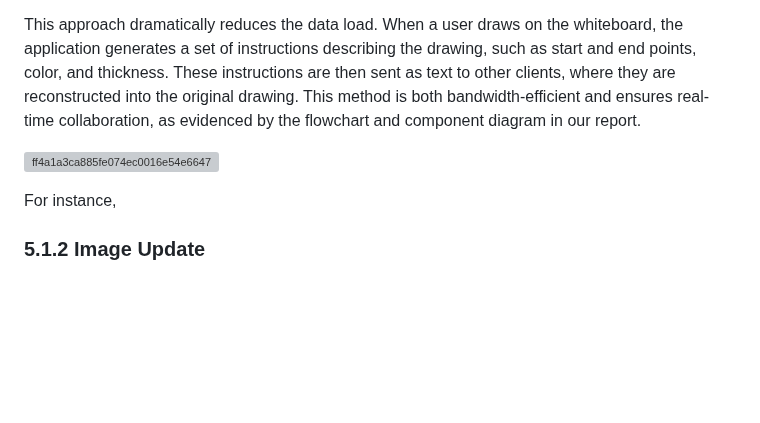
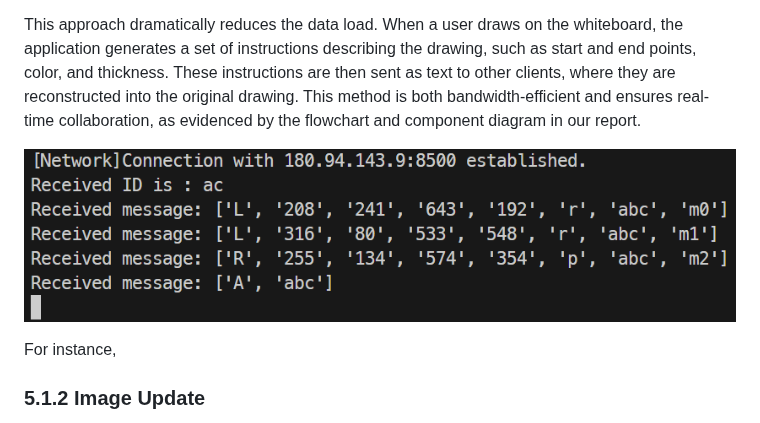
Before and after one commit to Qingbolan/MUSTmeetingSocket, a Markdown page: README.md, the part around the change. Drawn GitHub-style; blank space fills up the shorter version; grey boxes are pictures that could not be loaded.

```diff
--- a/README.md
+++ b/README.md
@@ -413,7 +413,7 @@ Our entity-relationship diagram highlights the relationship between users, rooms
 
 This approach dramatically reduces the data load. When a user draws on the whiteboard, the application generates a set of instructions describing the drawing, such as start and end points, color, and thickness. These instructions are then sent as text to other clients, where they are reconstructed into the original drawing. This method is both bandwidth-efficient and ensures real-time collaboration, as evidenced by the flowchart and component diagram in our report.
 
-![ff4a1a3ca885fe074ec0016e54e6647](./C:/Users/Qingbolan/Desktop/assets/ff4a1a3ca885fe074ec0016e54e6647.png)
+![ff4a1a3ca885fe074ec0016e54e6647](assets/ff4a1a3ca885fe074ec0016e54e6647.png)
 
 For instance,
 
```
